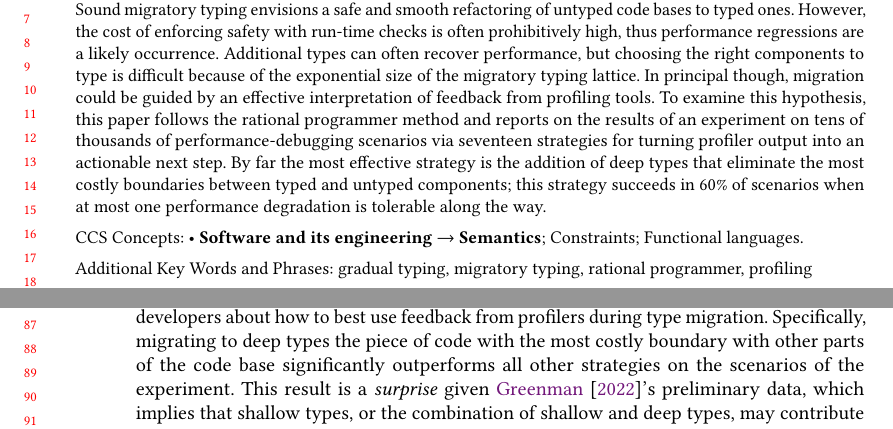
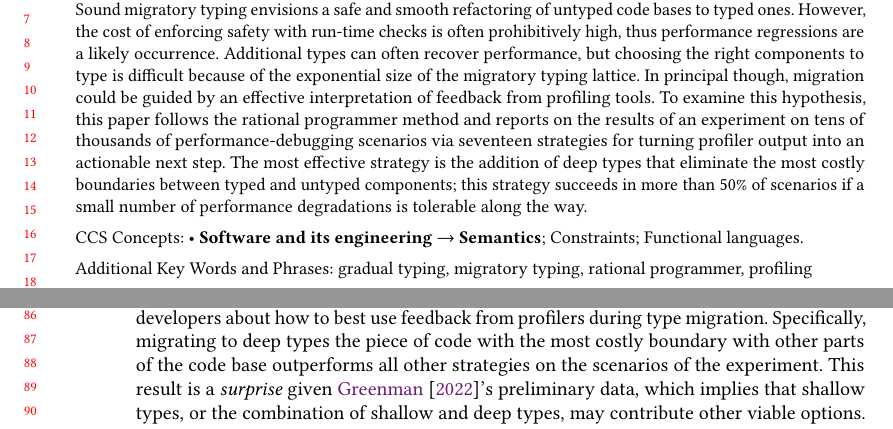
Before and after one commit to bennn/gfd-oopsla-2023, a LaTeX paper (oopsla-2023/paper.tex, which reads oopsla-2023/abstract.tex, oopsla-2023/intro.tex): two parts of pages 1 and 2 of 29, joined at a grey line, cut so that both start at the same text. Compiled offline with pdfLaTeX.

Commit message:
adjusting intro and absrtact to match figure 4

```diff
--- a/oopsla-2023/abstract.tex
+++ b/oopsla-2023/abstract.tex
@@ -12,9 +12,9 @@
   hypothesis, this paper  follows the rational programmer method and
   reports on the results of an experiment on tens of thousands of
   performance-debugging scenarios via seventeen strategies for
-  turning profiler output into an actionable next step.  By far the most
+  turning profiler output into an actionable next step.  The most
   effective strategy is the addition of deep types that eliminate the most
   costly boundaries between typed and untyped components; this strategy
-  succeeds in 60\% of scenarios when at most one performance degradation
-  is tolerable along the way.
+  succeeds in more than 50\% of scenarios if a small number of performance
+  degradations is tolerable along the way.
 \end{abstract}
--- a/oopsla-2023/intro.tex
+++ b/oopsla-2023/intro.tex
@@ -91,7 +91,7 @@ In short, this paper makes three contributions:
     from profilers during type migration. Specifically,
     migrating to deep types the piece of code with the most costly
     boundary with other parts of the code base
-    significantly outperforms all other  strategies on the scenarios of
+    outperforms all other  strategies on the scenarios of
     the experiment. This result is a \emph{surprise} given~\citet{g-deep-shallow}'s
     preliminary data, which implies that shallow types, or the combination of shallow and deep
     types, may contribute other viable options.
```
